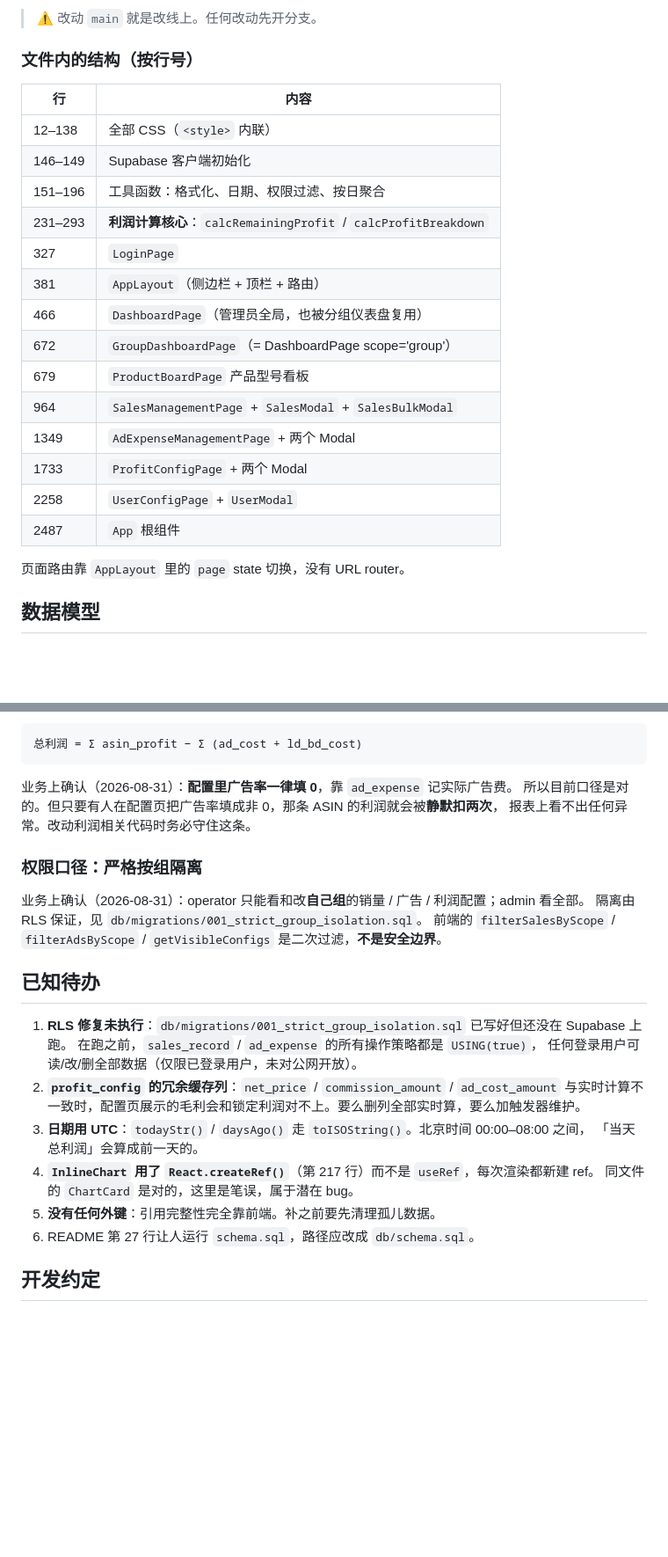
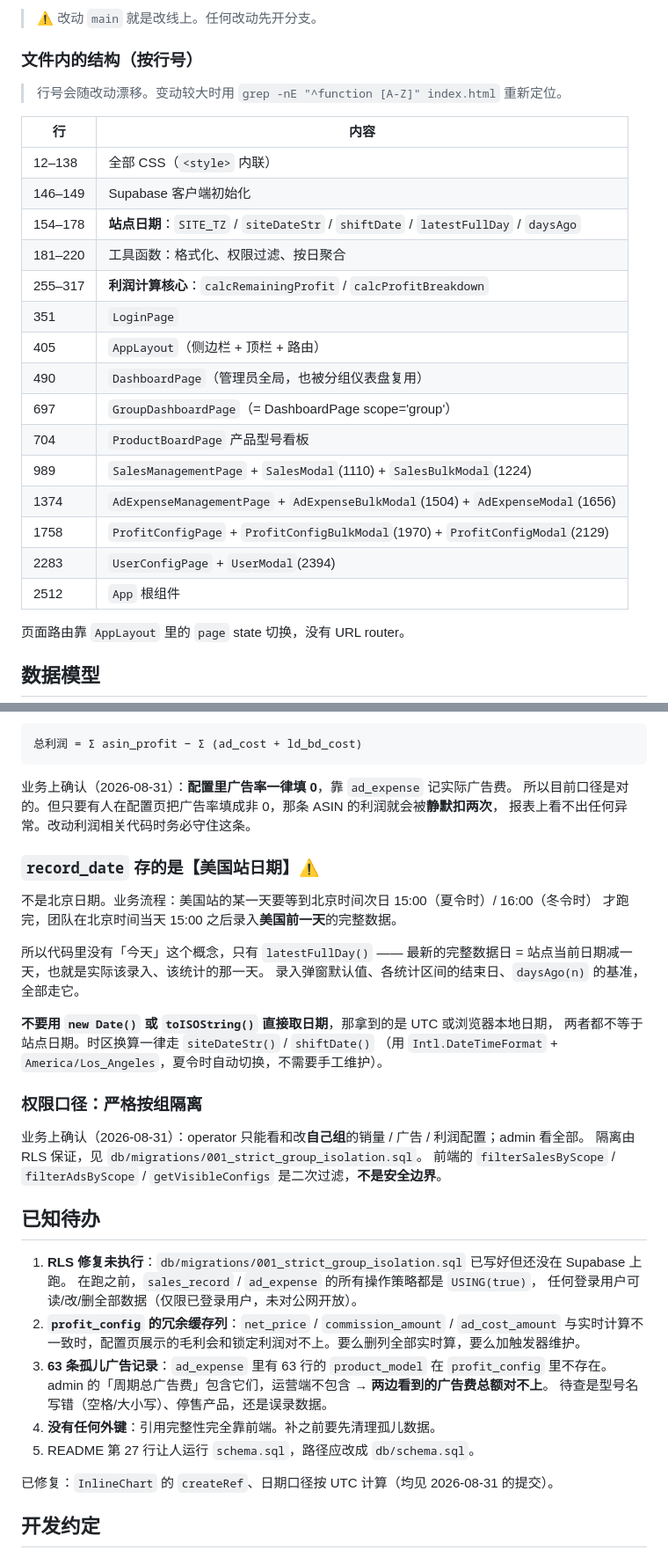
Before and after one commit to TomVista888/win, a Markdown page: CLAUDE.md, 2 parts joined by grey strips. Shown at 88% size. GitHub-like rendering; blank space fills up the shorter version.

Commit message:
docs: 补充站点日期硬约定，更新行号地图与待办
- 新增硬约定「record_date 存的是美国站日期」，说明 latestFullDay()
  的语义和为什么不能直接用 new Date()/toISOString()
- 行号地图按合并后的实际行号更新，并补上定位命令
- 待办里移除已修复的 createRef 和 UTC 日期；补入 63 条孤儿广告记录
- README 里 schema.sql 的路径修正为 db/schema.sql

Co-Authored-By: Claude <noreply@anthropic.com>

```diff
--- a/CLAUDE.md
+++ b/CLAUDE.md
@@ -20,22 +20,25 @@
 
 ### 文件内的结构（按行号）
 
+> 行号会随改动漂移。变动较大时用 `grep -nE "^function [A-Z]" index.html` 重新定位。
+
 | 行 | 内容 |
 |---|---|
 | 12–138 | 全部 CSS（`<style>` 内联） |
 | 146–149 | Supabase 客户端初始化 |
-| 151–196 | 工具函数：格式化、日期、权限过滤、按日聚合 |
-| 231–293 | **利润计算核心**：`calcRemainingProfit` / `calcProfitBreakdown` |
-| 327 | `LoginPage` |
-| 381 | `AppLayout`（侧边栏 + 顶栏 + 路由） |
-| 466 | `DashboardPage`（管理员全局，也被分组仪表盘复用） |
-| 672 | `GroupDashboardPage`（= DashboardPage scope='group'） |
-| 679 | `ProductBoardPage` 产品型号看板 |
-| 964 | `SalesManagementPage` + `SalesModal` + `SalesBulkModal` |
-| 1349 | `AdExpenseManagementPage` + 两个 Modal |
-| 1733 | `ProfitConfigPage` + 两个 Modal |
-| 2258 | `UserConfigPage` + `UserModal` |
-| 2487 | `App` 根组件 |
+| 154–178 | **站点日期**：`SITE_TZ` / `siteDateStr` / `shiftDate` / `latestFullDay` / `daysAgo` |
+| 181–220 | 工具函数：格式化、权限过滤、按日聚合 |
+| 255–317 | **利润计算核心**：`calcRemainingProfit` / `calcProfitBreakdown` |
+| 351 | `LoginPage` |
+| 405 | `AppLayout`（侧边栏 + 顶栏 + 路由） |
+| 490 | `DashboardPage`（管理员全局，也被分组仪表盘复用） |
+| 697 | `GroupDashboardPage`（= DashboardPage scope='group'） |
+| 704 | `ProductBoardPage` 产品型号看板 |
+| 989 | `SalesManagementPage` + `SalesModal`(1110) + `SalesBulkModal`(1224) |
+| 1374 | `AdExpenseManagementPage` + `AdExpenseBulkModal`(1504) + `AdExpenseModal`(1656) |
+| 1758 | `ProfitConfigPage` + `ProfitConfigBulkModal`(1970) + `ProfitConfigModal`(2129) |
+| 2283 | `UserConfigPage` + `UserModal`(2394) |
+| 2512 | `App` 根组件 |
 
 页面路由靠 `AppLayout` 里的 `page` state 切换，没有 URL router。
 
@@ -112,6 +115,19 @@
 所以目前口径是对的。但只要有人在配置页把广告率填成非 0，那条 ASIN 的利润就会被**静默扣两次**，
 报表上看不出任何异常。改动利润相关代码时务必守住这条。
 
+### `record_date` 存的是【美国站日期】⚠️
+
+不是北京日期。业务流程：美国站的某一天要等到北京时间次日 15:00（夏令时）/ 16:00（冬令时）
+才跑完，团队在北京时间当天 15:00 之后录入**美国前一天**的完整数据。
+
+所以代码里没有「今天」这个概念，只有 `latestFullDay()` —— 最新的完整数据日
+= 站点当前日期减一天，也就是实际该录入、该统计的那一天。
+录入弹窗默认值、各统计区间的结束日、`daysAgo(n)` 的基准，全部走它。
+
+**不要用 `new Date()` 或 `toISOString()` 直接取日期**，那拿到的是 UTC 或浏览器本地日期，
+两者都不等于站点日期。时区换算一律走 `siteDateStr()` / `shiftDate()`
+（用 `Intl.DateTimeFormat` + `America/Los_Angeles`，夏令时自动切换，不需要手工维护）。
+
 ### 权限口径：严格按组隔离
 
 业务上确认（2026-08-31）：operator 只能看和改**自己组**的销量 / 广告 / 利润配置；admin 看全部。
@@ -125,12 +141,13 @@
    任何登录用户可读/改/删全部数据（仅限已登录用户，未对公网开放）。
 2. **`profit_config` 的冗余缓存列**：`net_price` / `commission_amount` / `ad_cost_amount`
    与实时计算不一致时，配置页展示的毛利会和锁定利润对不上。要么删列全部实时算，要么加触发器维护。
-3. **日期用 UTC**：`todayStr()` / `daysAgo()` 走 `toISOString()`。北京时间 00:00–08:00 之间，
-   「当天总利润」会算成前一天的。
-4. **`InlineChart` 用了 `React.createRef()`**（第 217 行）而不是 `useRef`，每次渲染都新建 ref。
-   同文件的 `ChartCard` 是对的，这里是笔误，属于潜在 bug。
-5. **没有任何外键**：引用完整性完全靠前端。补之前要先清理孤儿数据。
-6. README 第 27 行让人运行 `schema.sql`，路径应改成 `db/schema.sql`。
+3. **63 条孤儿广告记录**：`ad_expense` 里有 63 行的 `product_model` 在 `profit_config` 里不存在。
+   admin 的「周期总广告费」包含它们，运营端不包含 → **两边看到的广告费总额对不上**。
+   待查是型号名写错（空格/大小写）、停售产品，还是误录数据。
+4. **没有任何外键**：引用完整性完全靠前端。补之前要先清理孤儿数据。
+5. README 第 27 行让人运行 `schema.sql`，路径应改成 `db/schema.sql`。
+
+已修复：`InlineChart` 的 `createRef`、日期口径按 UTC 计算（均见 2026-08-31 的提交）。
 
 ## 开发约定
 
```
Also changed, not shown: README.md (+1 -1 lines).
